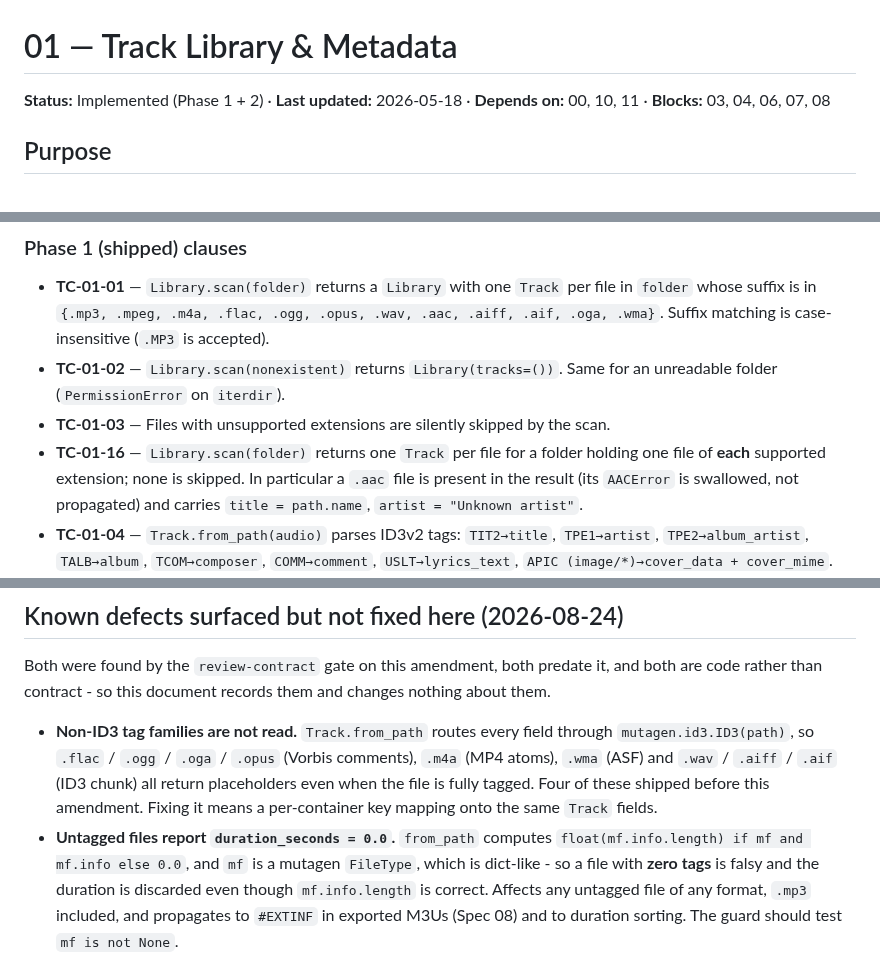
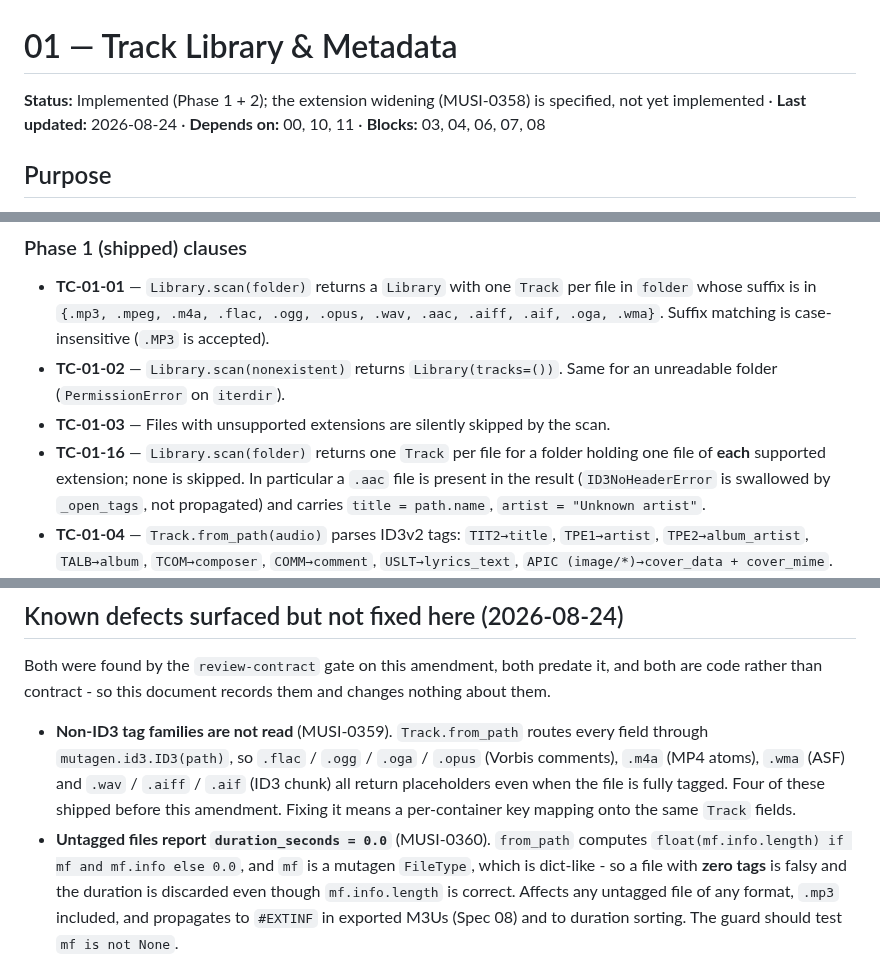
Before and after one commit to milnet01/album-builder, a Markdown page: docs/specs/01-track-library.md, 3 parts joined by grey strips. Drawn GitHub-style.

```diff
--- a/docs/specs/01-track-library.md
+++ b/docs/specs/01-track-library.md
@@ -1,6 +1,6 @@
 # 01 — Track Library & Metadata
 
-**Status:** Implemented (Phase 1 + 2) · **Last updated:** 2026-05-18 · **Depends on:** 00, 10, 11 · **Blocks:** 03, 04, 06, 07, 08
+**Status:** Implemented (Phase 1 + 2); the extension widening (MUSI-0358) is specified, not yet implemented · **Last updated:** 2026-08-24 · **Depends on:** 00, 10, 11 · **Blocks:** 03, 04, 06, 07, 08
 
 ## Purpose
 
@@ -137,7 +145,7 @@ how reviewers confirm coverage validates the spec, not the implementation.
 - **TC-01-01** — `Library.scan(folder)` returns a `Library` with one `Track` per file in `folder` whose suffix is in `{.mp3, .mpeg, .m4a, .flac, .ogg, .opus, .wav, .aac, .aiff, .aif, .oga, .wma}`. Suffix matching is case-insensitive (`.MP3` is accepted).
 - **TC-01-02** — `Library.scan(nonexistent)` returns `Library(tracks=())`. Same for an unreadable folder (`PermissionError` on `iterdir`).
 - **TC-01-03** — Files with unsupported extensions are silently skipped by the scan.
-- **TC-01-16** — `Library.scan(folder)` returns one `Track` per file for a folder holding one file of **each** supported extension; none is skipped. In particular a `.aac` file is present in the result (its `AACError` is swallowed, not propagated) and carries `title = path.name`, `artist = "Unknown artist"`.
+- **TC-01-16** — `Library.scan(folder)` returns one `Track` per file for a folder holding one file of **each** supported extension; none is skipped. In particular a `.aac` file is present in the result (`ID3NoHeaderError` is swallowed by `_open_tags`, not propagated) and carries `title = path.name`, `artist = "Unknown artist"`.
 - **TC-01-04** — `Track.from_path(audio)` parses ID3v2 tags: `TIT2→title`, `TPE1→artist`, `TPE2→album_artist`, `TALB→album`, `TCOM→composer`, `COMM→comment`, `USLT→lyrics_text`, `APIC (image/*)→cover_data + cover_mime`.
 - **TC-01-05** — When tags are absent, `Track.from_path` populates placeholders: `title = path.name`, `artist = "Unknown artist"`, `album_artist` cascades from `artist`, `album/composer/comment = ""`, `lyrics_text/cover_data/cover_mime = None`, and (Spec 21) `replaygain_track_gain/replaygain_album_gain = None`.
 - **TC-01-06** — `Track.album_artist` falls back to `Track.artist` when `TPE2` is missing.
@@ -194,12 +202,12 @@ Both were found by the `review-contract` gate on this amendment, both predate it
 and both are code rather than contract - so this document records them and changes
 nothing about them.
 
-- **Non-ID3 tag families are not read.** `Track.from_path` routes every field through
+- **Non-ID3 tag families are not read** (MUSI-0359). `Track.from_path` routes every field through
   `mutagen.id3.ID3(path)`, so `.flac` / `.ogg` / `.oga` / `.opus` (Vorbis comments),
   `.m4a` (MP4 atoms), `.wma` (ASF) and `.wav` / `.aiff` / `.aif` (ID3 chunk) all return
   placeholders even when the file is fully tagged. Four of these shipped before this
   amendment. Fixing it means a per-container key mapping onto the same `Track` fields.
-- **Untagged files report `duration_seconds = 0.0`.** `from_path` computes
+- **Untagged files report `duration_seconds = 0.0`** (MUSI-0360). `from_path` computes
   `float(mf.info.length) if mf and mf.info else 0.0`, and `mf` is a mutagen `FileType`,
   which is dict-like - so a file with **zero tags** is falsy and the duration is
   discarded even though `mf.info.length` is correct. Affects any untagged file of any
```
Also changed, not shown: other parts of docs/specs/01-track-library.md (+26 -18 lines).
